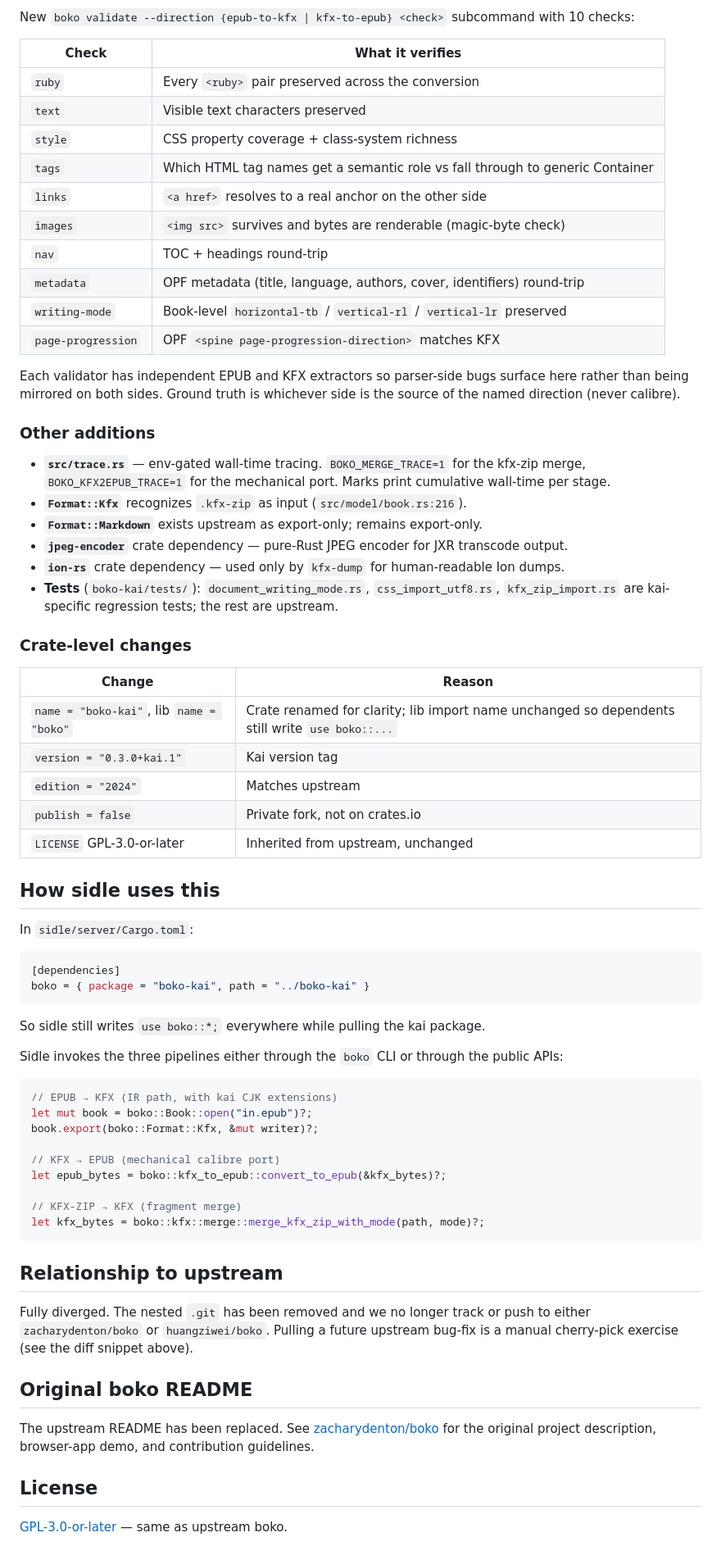
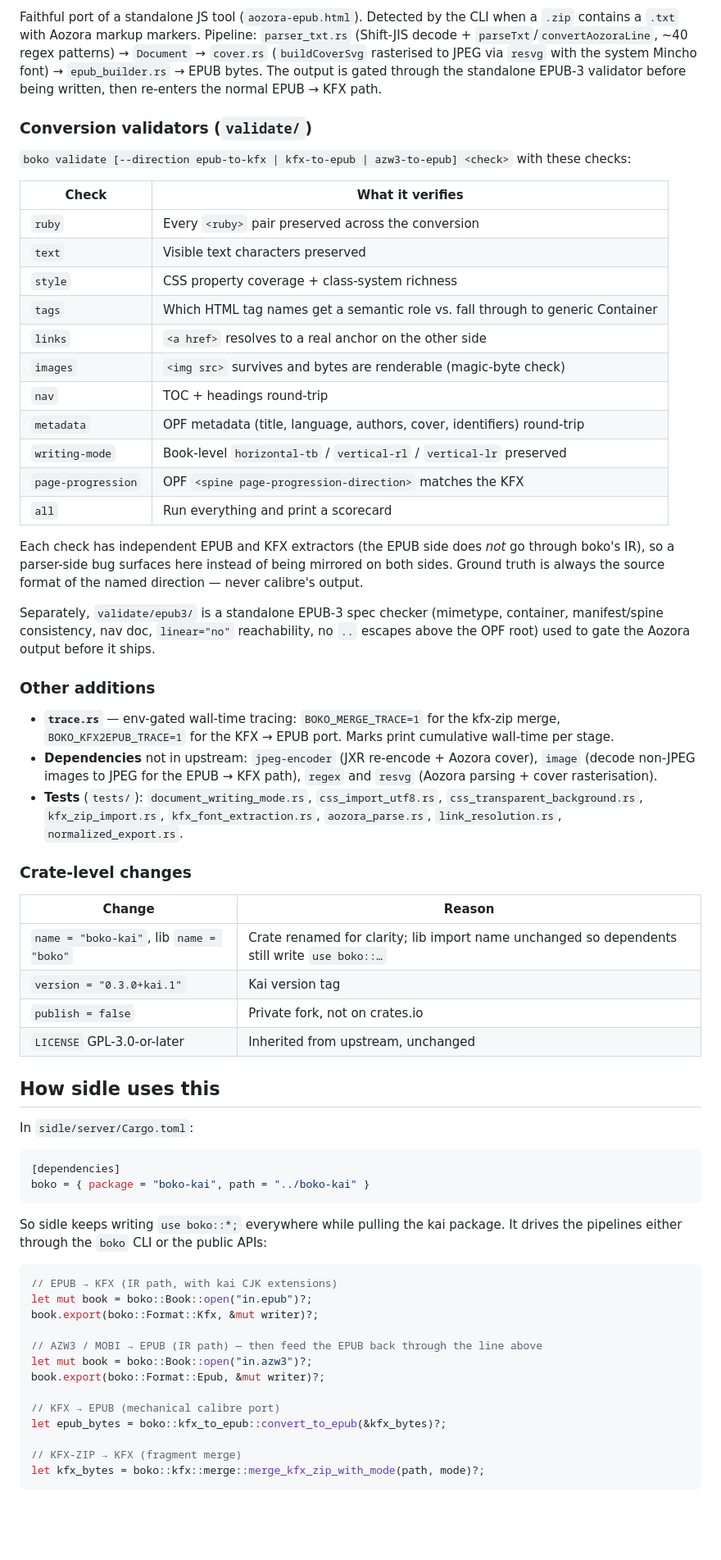
Before and after one commit to huangziwei/sidle, a Markdown page: boko-kai/README.md, the part around one of its changes. Shown at 82% size. GitHub-like rendering; blank space fills up the shorter version.

````diff
--- a/boko-kai/README.md
+++ b/boko-kai/README.md
@@ -87,37 +97,40 @@ Status: beats calibre on HTML semantic % (70.35% vs 68.25% on the horror corpus;
 
-New `boko validate --direction {epub-to-kfx | kfx-to-epub} <check>` subcommand with 10 checks:
+Faithful port of a standalone JS tool (`aozora-epub.html`). Detected by the CLI when a `.zip` contains a `.txt` with Aozora markup markers. Pipeline: `parser_txt.rs` (Shift-JIS decode + `parseTxt`/`convertAozoraLine`, ~40 regex patterns) → `Document` → `cover.rs` (`buildCoverSvg` rasterised to JPEG via `resvg` with the system Mincho font) → `epub_builder.rs` → EPUB bytes. The output is gated through the standalone EPUB-3 validator before being written, then re-enters the normal EPUB → KFX path.
+
+### Conversion validators (`validate/`)
+
+`boko validate [--direction epub-to-kfx | kfx-to-epub | azw3-to-epub] <check>` with these checks:
 
 | Check | What it verifies |
 |---|---|
 | `ruby` | Every `<ruby>` pair preserved across the conversion |
 | `text` | Visible text characters preserved |
 | `style` | CSS property coverage + class-system richness |
-| `tags` | Which HTML tag names get a semantic role vs fall through to generic Container |
+| `tags` | Which HTML tag names get a semantic role vs. fall through to generic Container |
 | `links` | `<a href>` resolves to a real anchor on the other side |
 | `images` | `<img src>` survives and bytes are renderable (magic-byte check) |
 | `nav` | TOC + headings round-trip |
 | `metadata` | OPF metadata (title, language, authors, cover, identifiers) round-trip |
 | `writing-mode` | Book-level `horizontal-tb` / `vertical-rl` / `vertical-lr` preserved |
-| `page-progression` | OPF `<spine page-progression-direction>` matches KFX |
+| `page-progression` | OPF `<spine page-progression-direction>` matches the KFX |
+| `all` | Run everything and print a scorecard |
 
-Each validator has independent EPUB and KFX extractors so parser-side bugs surface here rather than being mirrored on both sides. Ground truth is whichever side is the source of the named direction (never calibre).
+Each check has independent EPUB and KFX extractors (the EPUB side does *not* go through boko's IR), so a parser-side bug surfaces here instead of being mirrored on both sides. Ground truth is always the source format of the named direction — never calibre's output.
+
+Separately, `validate/epub3/` is a standalone EPUB-3 spec checker (mimetype, container, manifest/spine consistency, nav doc, `linear="no"` reachability, no `..` escapes above the OPF root) used to gate the Aozora output before it ships.
 
 ### Other additions
 
-- **`src/trace.rs`** — env-gated wall-time tracing. `BOKO_MERGE_TRACE=1` for the kfx-zip merge, `BOKO_KFX2EPUB_TRACE=1` for the mechanical port. Marks print cumulative wall-time per stage.
-- **`Format::Kfx`** recognizes `.kfx-zip` as input (`src/model/book.rs:216`).
-- **`Format::Markdown`** exists upstream as export-only; remains export-only.
-- **`jpeg-encoder`** crate dependency — pure-Rust JPEG encoder for JXR transcode output.
-- **`ion-rs`** crate dependency — used only by `kfx-dump` for human-readable Ion dumps.
-- **Tests** (`boko-kai/tests/`): `document_writing_mode.rs`, `css_import_utf8.rs`, `kfx_zip_import.rs` are kai-specific regression tests; the rest are upstream.
+- **`trace.rs`** — env-gated wall-time tracing: `BOKO_MERGE_TRACE=1` for the kfx-zip merge, `BOKO_KFX2EPUB_TRACE=1` for the KFX → EPUB port. Marks print cumulative wall-time per stage.
+- **Dependencies** not in upstream: `jpeg-encoder` (JXR re-encode + Aozora cover), `image` (decode non-JPEG images to JPEG for the EPUB → KFX path), `regex` and `resvg` (Aozora parsing + cover rasterisation).
+- **Tests** (`tests/`): `document_writing_mode.rs`, `css_import_utf8.rs`, `css_transparent_background.rs`, `kfx_zip_import.rs`, `kfx_font_extraction.rs`, `aozora_parse.rs`, `link_resolution.rs`, `normalized_export.rs`.
 
 ### Crate-level changes
 
 | Change | Reason |
 |---|---|
-| `name = "boko-kai"`, lib `name = "boko"` | Crate renamed for clarity; lib import name unchanged so dependents still write `use boko::...` |
+| `name = "boko-kai"`, lib `name = "boko"` | Crate renamed for clarity; lib import name unchanged so dependents still write `use boko::…` |
 | `version = "0.3.0+kai.1"` | Kai version tag |
-| `edition = "2024"` | Matches upstream |
 | `publish = false` | Private fork, not on crates.io |
 | `LICENSE` GPL-3.0-or-later | Inherited from upstream, unchanged |
 
@@ -130,14 +143,16 @@ In `sidle/server/Cargo.toml`:
 boko = { package = "boko-kai", path = "../boko-kai" }
 ```
 
-So sidle still writes `use boko::*;` everywhere while pulling the kai package.
-
-Sidle invokes the three pipelines either through the `boko` CLI or through the public APIs:
+So sidle keeps writing `use boko::*;` everywhere while pulling the kai package. It drives the pipelines either through the `boko` CLI or the public APIs:
 
 ```rust
 // EPUB → KFX (IR path, with kai CJK extensions)
 let mut book = boko::Book::open("in.epub")?;
 book.export(boko::Format::Kfx, &mut writer)?;
+
+// AZW3 / MOBI → EPUB (IR path) — then feed the EPUB back through the line above
+let mut book = boko::Book::open("in.azw3")?;
+book.export(boko::Format::Epub, &mut writer)?;
 
 // KFX → EPUB (mechanical calibre port)
 let epub_bytes = boko::kfx_to_epub::convert_to_epub(&kfx_bytes)?;
@@ -145,15 +160,3 @@ let epub_bytes = boko::kfx_to_epub::convert_to_epub(&kfx_bytes)?;
 // KFX-ZIP → KFX (fragment merge)
 let kfx_bytes = boko::kfx::merge::merge_kfx_zip_with_mode(path, mode)?;
 ```
-
-## Relationship to upstream
-
-Fully diverged. The nested `.git` has been removed and we no longer track or push to either `zacharydenton/boko` or `huangziwei/boko`. Pulling a future upstream bug-fix is a manual cherry-pick exercise (see the diff snippet above).
-
-## Original boko README
-
-The upstream README has been replaced. See [zacharydenton/boko](https://github.com/zacharydenton/boko) for the original project description, browser-app demo, and contribution guidelines.
-
-## License
-
-[GPL-3.0-or-later](LICENSE) — same as upstream boko.
````
Also changed, not shown: other parts of boko-kai/README.md (+61 -51 lines).
